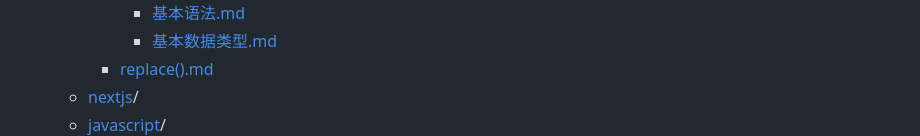
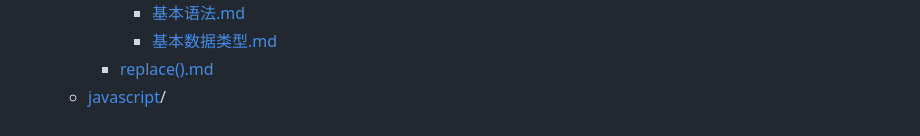
Before and after one commit to nowscott/NowStrideUp, a Markdown page: README.md, the part around one of its changes. Drawn GitHub-style.

```diff
--- a/README.md
+++ b/README.md
@@ -93,5 +94,4 @@ createDate: 2024-04-01 12:02:53
       - [基本语法.md](Code/python/python%E5%85%A5%E9%97%A8%E6%95%99%E7%A8%8B/%E5%9F%BA%E6%9C%AC%E8%AF%AD%E6%B3%95.md)
       - [基本数据类型.md](Code/python/python%E5%85%A5%E9%97%A8%E6%95%99%E7%A8%8B/%E5%9F%BA%E6%9C%AC%E6%95%B0%E6%8D%AE%E7%B1%BB%E5%9E%8B.md)
     - [replace().md](Code/python/replace%28%29.md)
-  - [nextjs](Code/nextjs)/
   - [javascript](Code/javascript)/
```
Also changed, not shown: other parts of README.md (+1 -1 lines).
